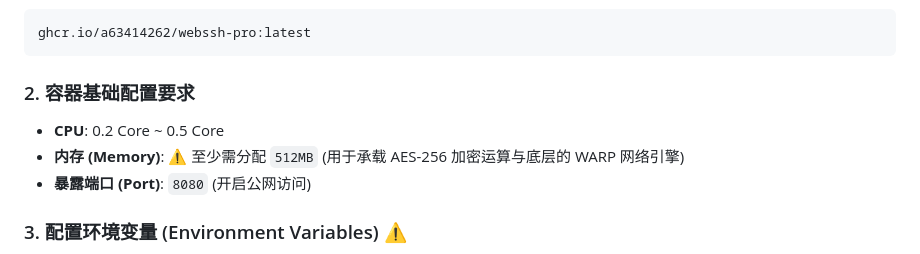
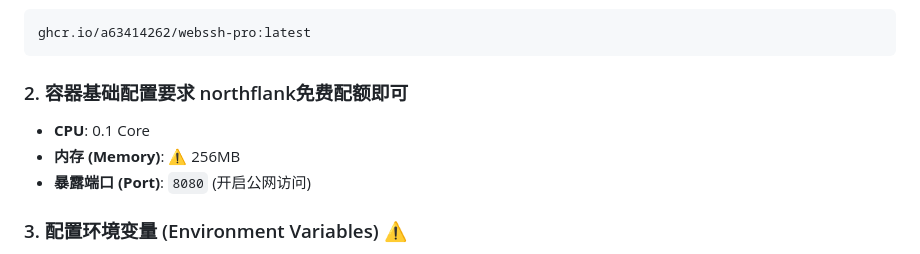
Before and after one commit to a63414262/webssh-pro, a Markdown page: README.md, the part around the change. Rendered like a GitHub page.

`````diff
--- a/README.md
+++ b/README.md
@@ -62,10 +62,10 @@
 ghcr.io/a63414262/webssh-pro:latest
 ````
 
-### 2\. 容器基础配置要求
+### 2\. 容器基础配置要求 northflank免费配额即可
 
-  - **CPU**: 0.2 Core \~ 0.5 Core
-  - **内存 (Memory)**: ⚠️ 至少需分配 `512MB` (用于承载 AES-256 加密运算与底层的 WARP 网络引擎)
+  - **CPU**: 0.1 Core
+  - **内存 (Memory)**: ⚠️ 256MB
   - **暴露端口 (Port)**: `8080` (开启公网访问)
 
 ### 3\. 配置环境变量 (Environment Variables) ⚠️
`````
